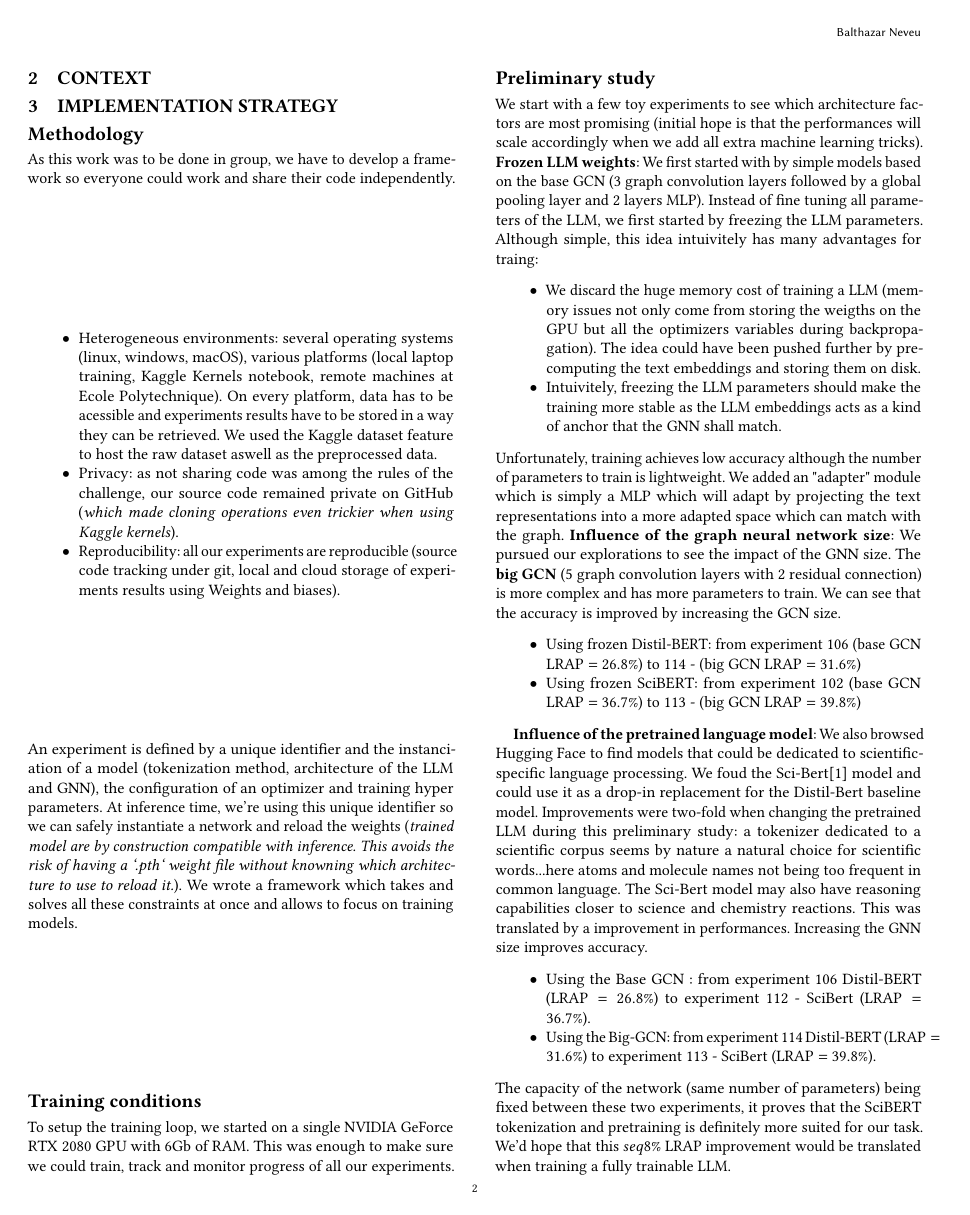
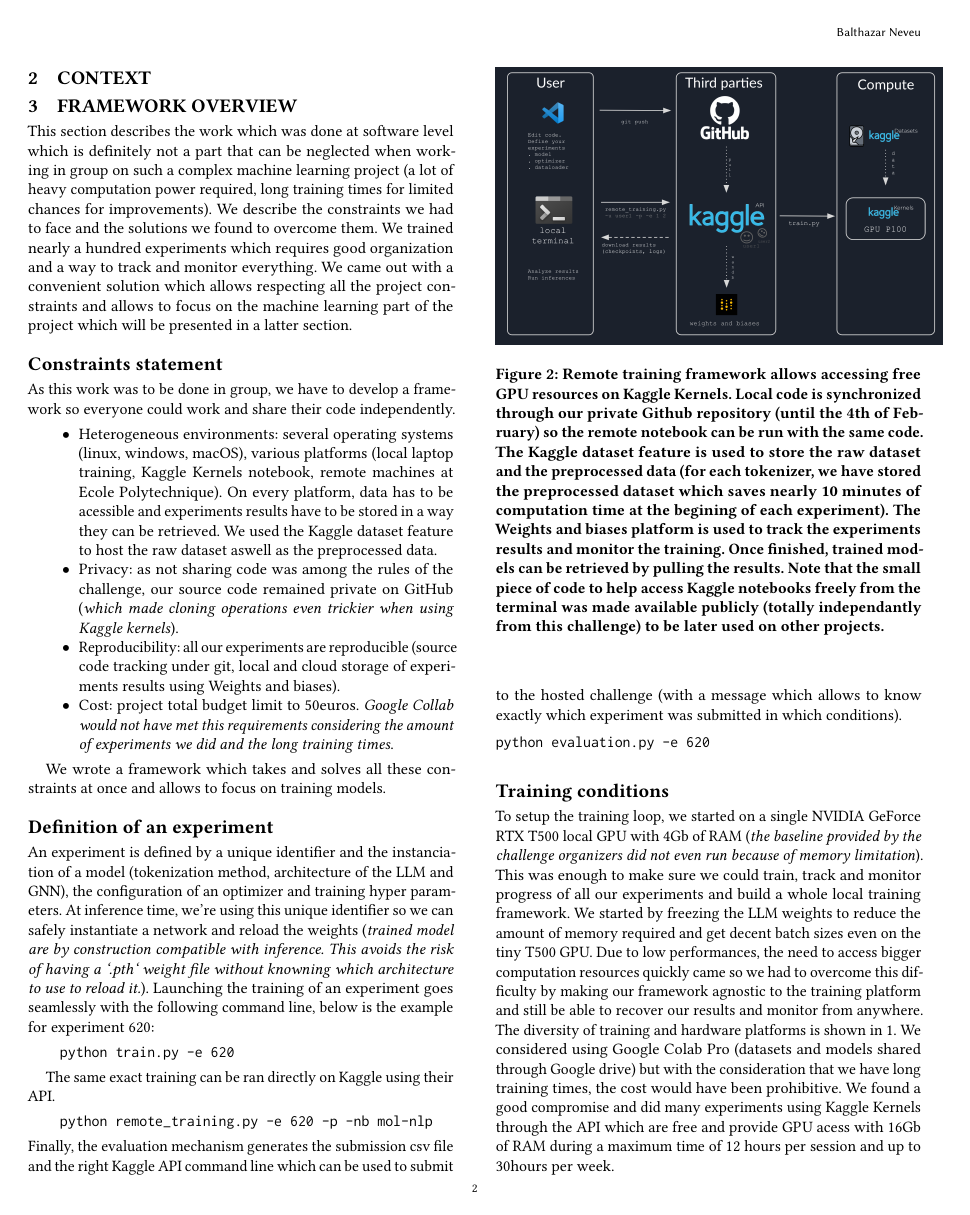
Before and after one commit to balthazarneveu/molecule-retrieval-using-nlp, a LaTeX paper (report/report.tex, which reads report/content/3_our_work.tex): page 2 of 4. Compiled offline with pdfLaTeX.

Commit message:
#3 detailed training framework

```diff
--- a/report/content/3_our_work.tex
+++ b/report/content/3_our_work.tex
@@ -1,17 +1,46 @@
-\section{Implementation Strategy}
-\label{sec:remplementation}
-\subsection*{Methodology}
-\label{sec:methodology}
+\section{Framework overview}
+\label{sec:framework}
+This section describes the work which was done at software level which is definitely not a part that can be neglected when working in group on such a complex machine learning project (a lot of heavy computation power required, long training times for limited chances for improvements).  We describe the constraints we had to face and the solutions we found to overcome them. We trained nearly a hundred experiments which requires good organization and a way to track and monitor everything.
+We came out with a convenient solution which allows respecting all the project constraints and allows to focus on the machine learning part of the project which will be presented in a latter section.
+
+
+\subsection*{Constraints statement}
+\label{sec:Constraints}
 As this work was to  be done in group, we have to develop a framework so everyone could work and share their code independently.
 \begin{itemize}
     \item Heterogeneous environments: several operating systems (linux, windows, macOS), various platforms (local laptop training, Kaggle Kernels notebook, remote machines at Ecole Polytechnique). On every platform, data has to be acessible and experiments results have to be stored in a way they can be retrieved. We used the Kaggle dataset feature to  host the raw dataset aswell as the preprocessed data.
     \item Privacy: as not sharing code was among the rules of the challenge, our source code remained private on GitHub (\textit{which made cloning operations even trickier when using Kaggle kernels}).
     \item Reproducibility: all our experiments are reproducible (source code tracking under git, local and cloud storage of experiments results using ~\href{https://wandb.ai/molecule-nlp-altegrad-23/molecule-nlp}{Weights and biases}).
+    \item Cost: project total budget limit to 50euros. \textit{Google Collab would not have met this requirements considering the amount of experiments we did and the long training times}.
 \end{itemize}
-An experiment is defined by a unique identifier and the instanciation of a model (tokenization method, architecture of the LLM and GNN), the configuration of an  optimizer and training hyper parameters. At inference time, we're using this unique identifier so we can safely instantiate a network and reload the weights (\textit{trained model are by construction compatible with inference. This avoids the risk of having a `.pth` weight file without knowning which architecture to use to reload it.}).
+
+
 We wrote a framework which takes and solves all these constraints at once and allows to focus on training models.
 
+\subsection*{Definition of an experiment}
+An experiment is defined by a unique identifier and the instanciation of a model (tokenization method, architecture of the LLM and GNN), the configuration of an  optimizer and training hyper parameters. At inference time, we're using this unique identifier so we can safely instantiate a network and reload the weights (\textit{trained model are by construction compatible with inference. This avoids the risk of having a `.pth` weight file without knowning which architecture to use to reload it.}).
+Launching the training of an experiment goes seamlessly with the following command line, below is the example for experiment 620:
+\begin{verbatim}
+    python train.py -e 620
+\end{verbatim}
+
+The same exact training can be ran directly on Kaggle using their API.
+\begin{verbatim}
+    python remote_training.py -e 620 -p -nb mol-nlp
+\end{verbatim}
+Finally, the evaluation mechanism generates the submission csv file and the right Kaggle API command line which can be used to submit to the hosted challenge (with a message which allows to know exactly which experiment was submitted in which conditions).
+
+\begin{verbatim}
+python evaluation.py -e 620
+\end{verbatim}
+
+\begin{figure}
+    \centering
+    \includegraphics[width=0.5\textwidth]{figures/training_framework.png}
+    \caption{Remote training framework allows accessing free GPU resources on Kaggle Kernels. Local code is synchronized through our \textbf{private Github repository} (until the 4th of February) so the remote notebook can be run with the same code. The \textbf{Kaggle dataset} feature is used to store the raw dataset and the preprocessed data (for each tokenizer, we have stored the preprocessed dataset which saves nearly 10 minutes of computation time at the begining of each experiment). The \textbf{Weights and biases} platform is used to track the experiments results and monitor the training. Once finished, trained models can be retrieved by pulling the results.
+    Note that the small piece of code to help access \href{https://github.com/balthazarneveu/mva\_pepites}{Kaggle notebooks freely from the terminal} was made available publicly (totally independantly from this challenge) to be later used on other projects.}
+    \label{fig:framework}
+\end{figure}
 
 \subsection*{Training conditions}
 \label{sec:training conditions}
-To setup the training loop, we started on a single NVIDIA GeForce RTX 2080 GPU with 6Gb of RAM. This was enough to make sure we could train, track and monitor progress of all our experiments.
@@ -33,5 +64,9 @@
 \end{table*}
 
 
+To setup the training loop, we started on a single NVIDIA GeForce RTX T500 local GPU with 4Gb of RAM (\textit{the baseline provided by the challenge organizers did not even run because of memory limitation}). This was enough to make sure we could train, track and monitor progress of all our experiments and build a whole local training framework. We started by freezing the LLM weights to reduce the amount of memory required and get decent batch sizes even on the tiny T500 GPU. Due to low performances, the need to access bigger computation resources quickly came so we had to overcome this difficulty by making our framework agnostic to the training platform and still be able to recover our results and monitor from anywhere. The diversity of training and hardware platforms is shown in \ref*{table:gpu_comparison}. We considered using Google Colab Pro (datasets and models shared through Google drive) but with the consideration that we have long training times, the cost would have been prohibitive. We found a good compromise and did many experiments using Kaggle Kernels through the API which are free and provide GPU acess with 16Gb of RAM during a maximum time of 12 hours per session and up to 30hours per week.
+
+
+
 \pagebreak
 
```
Also changed, not shown: report/figures/training_framework.png (added), report/content/3_our_work.tex (7 more changed lines).
